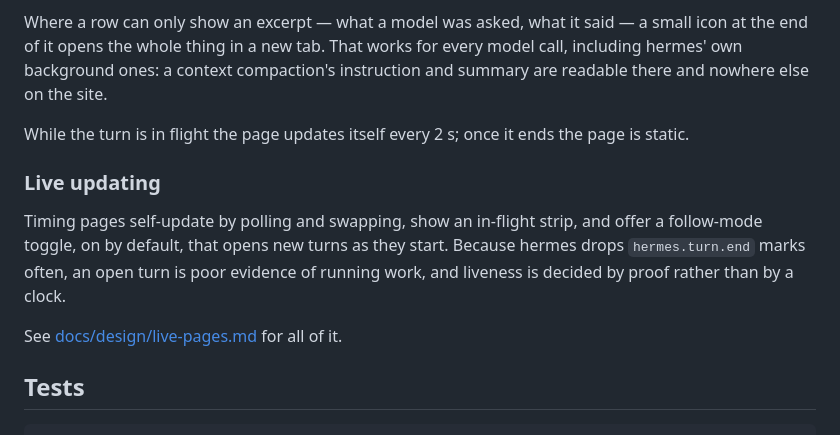
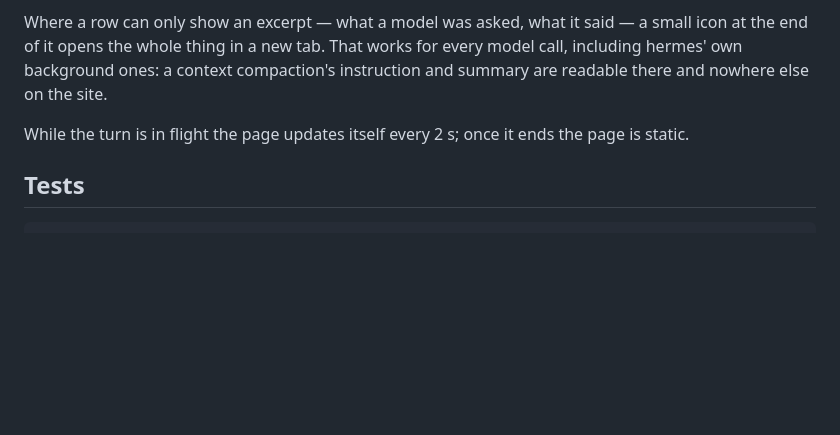
Before and after one commit to justincc/hobserver, a Markdown page: README.md, the part around the change. Drawn GitHub-style; blank space fills up the shorter version.

Commit message:
remove live updating section from README.md
unnecessary

````diff
--- a/README.md
+++ b/README.md
@@ -224,17 +224,6 @@ the site.
 While the turn is in flight the page updates itself every 2 s; once it ends
 the page is static.
 
-### Live updating
-
-Timing pages self-update by polling and swapping, show an in-flight strip, and
-offer a follow-mode toggle, on by default, that opens new turns as they start.
-Because hermes
-drops `hermes.turn.end` marks often, an open turn is poor evidence of running
-work, and liveness is decided by proof rather than by a clock.
-
-See [docs/design/live-pages.md](docs/design/live-pages.md) for all of it.
-
-
 ## Tests
 
 ```bash
````
